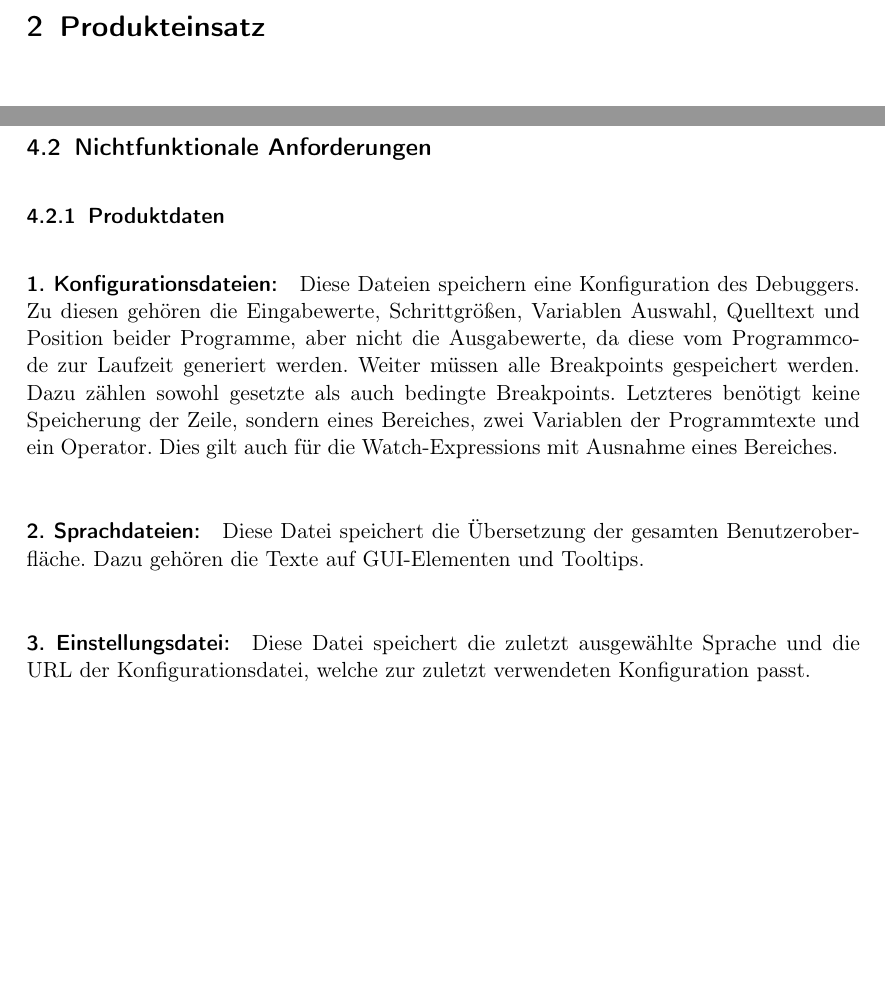
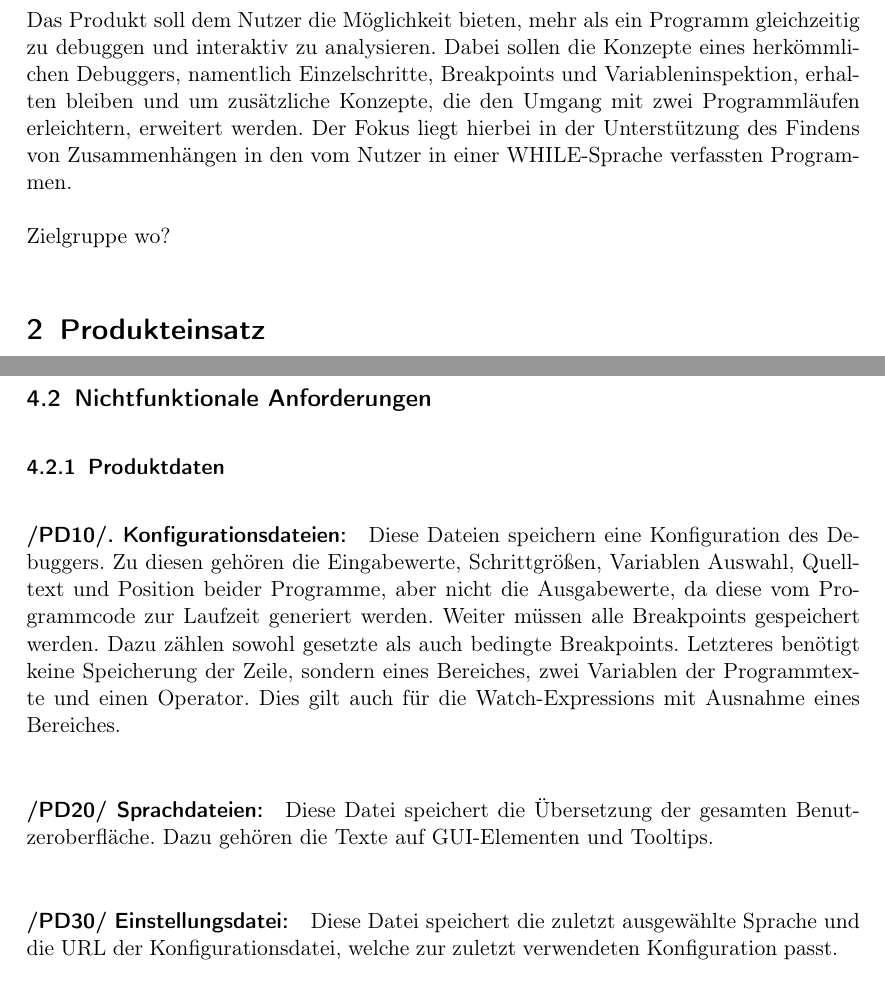
Before and after one commit to JoanaP1997/PSE, a LaTeX document (Plichtenheft/Pflichtenheft.tex): two parts of pages 3 and 4 of 8 before the commit and two parts of pages 3 and 4 of 9 after it, joined at a grey line, cut at the place of the change, the shorter picture padded with empty space. Compiled offline with pdfLaTeX.

Commit message:
Prooduktuebersicht mal angefangen

```diff
--- a/Plichtenheft/Pflichtenheft.tex
+++ b/Plichtenheft/Pflichtenheft.tex
@@ -41,7 +41,9 @@ pdftitle={PSE: Entwicklung eines relationalen Debuggers - Pflichtenheft},%
 
 \section{Produktübersicht}
 %kurze Übersicht über das Produkt
-..
+Das Produkt soll dem Nutzer die Möglichkeit bieten, mehr als ein Programm gleichzeitig zu debuggen und interaktiv zu analysieren. Dabei sollen die Konzepte eines herkömmlichen Debuggers, namentlich Einzelschritte, Breakpoints und Variableninspektion, erhalten bleiben und um zusätzliche Konzepte, die den Umgang mit zwei Programmläufen erleichtern, erweitert werden. Der Fokus liegt hierbei in der Unterstützung des Findens von Zusammenhängen in den vom Nutzer in einer WHILE-Sprache verfassten Programmen.
+
+Zielgruppe wo?
 
 \section{Produkteinsatz}
 %Anwendungsbereiche, Zielgruppen, Betriebsbedingungen
@@ -63,14 +65,14 @@ pdftitle={PSE: Entwicklung eines relationalen Debuggers - Pflichtenheft},%
 		..
 	\subsection{Nichtfunktionale Anforderungen}
 		\subsubsection{Produktdaten}
-			\paragraph{1. Konfigurationsdateien:}
+			\paragraph{/PD10/. Konfigurationsdateien:}
 			Diese Dateien speichern eine Konfiguration des Debuggers.
 			Zu diesen gehören die Eingabewerte, Schrittgrößen, Variablen Auswahl, 						Quelltext und Position beider Programme, aber nicht die Ausgabewerte, da diese 			vom Programmcode zur Laufzeit generiert werden.
-			Weiter müssen alle Breakpoints gespeichert werden. Dazu zählen sowohl gesetzte 			als auch bedingte Breakpoints. Letzteres benötigt keine Speicherung der Zeile, 			sondern eines Bereiches, zwei Variablen der Programmtexte und ein Operator. 				Dies gilt auch für die Watch-Expressions mit Ausnahme eines Bereiches.
-			\paragraph{2. Sprachdateien:}
+			Weiter müssen alle Breakpoints gespeichert werden. Dazu zählen sowohl gesetzte 			als auch bedingte Breakpoints. Letzteres benötigt keine Speicherung der Zeile, 			sondern eines Bereiches, zwei Variablen der Programmtexte und einen Operator. 				Dies gilt auch für die Watch-Expressions mit Ausnahme eines Bereiches.
+			\paragraph{/PD20/ Sprachdateien:}
 			Diese Datei speichert die Übersetzung der gesamten Benutzeroberfläche.
 			Dazu gehören die Texte auf GUI-Elementen und Tooltips.
-			\paragraph{3. Einstellungsdatei:}
+			\paragraph{/PD30/ Einstellungsdatei:}
 			Diese Datei speichert die zuletzt ausgewählte Sprache und die URL der 						Konfigurationsdatei, welche zur zuletzt verwendeten Konfiguration passt.
 		\subsubsection{Produktleistungen}
 		..
```
